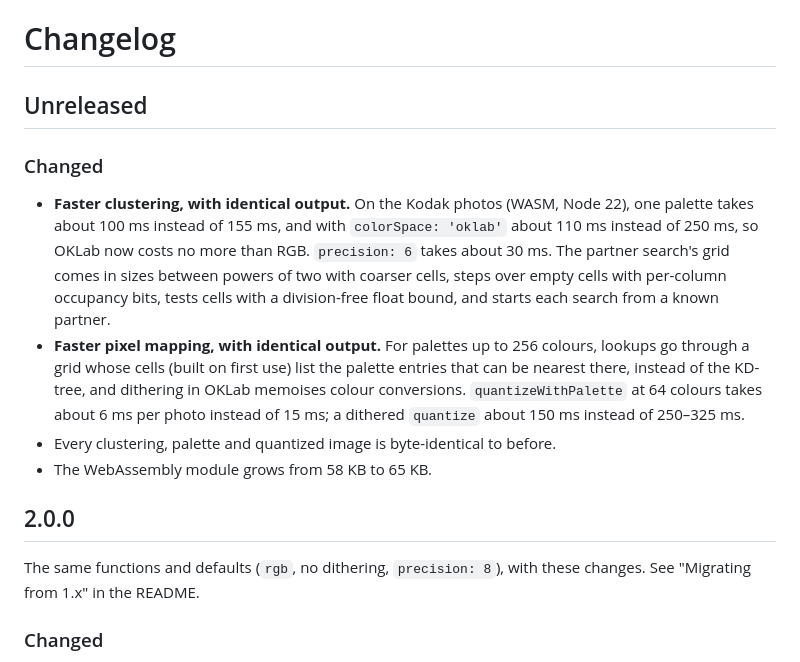
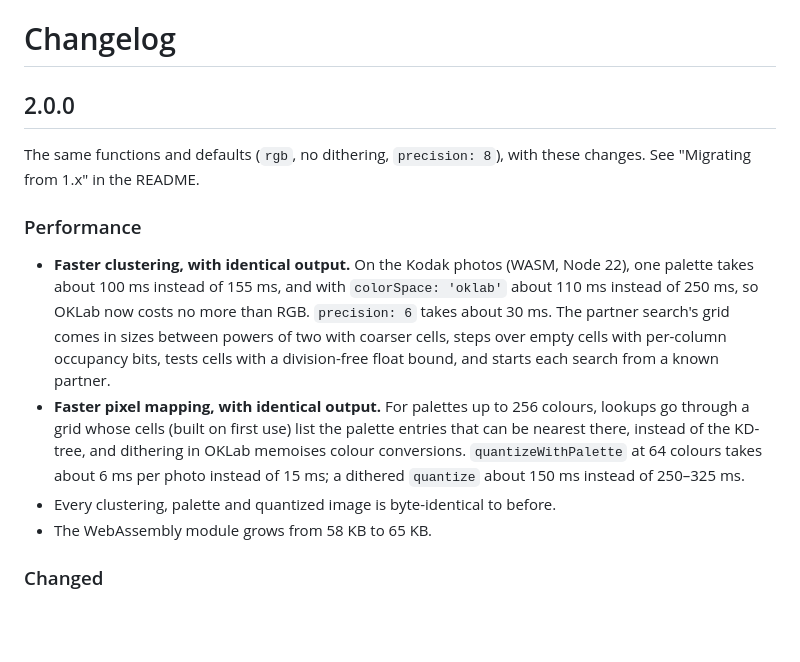
Before and after one commit to RohanFredriksson/agglomerative-clustering, a Markdown page: CHANGELOG.md, the part around the change. GitHub-like rendering; blank space fills up the shorter version.

Commit message:
Fold the unreleased notes into the 2.0.0 changelog
Co-Authored-By: Claude Sonnet 5.5 <noreply@anthropic.com>

```diff
--- a/CHANGELOG.md
+++ b/CHANGELOG.md
@@ -1,16 +1,14 @@
 # Changelog
 
-## Unreleased
+## 2.0.0
 
-### Changed
+The same functions and defaults (`rgb`, no dithering, `precision: 8`), with these changes. See "Migrating from 1.x" in the README.
+
+### Performance
 - **Faster clustering, with identical output.** On the Kodak photos (WASM, Node 22), one palette takes about 100 ms instead of 155 ms, and with `colorSpace: 'oklab'` about 110 ms instead of 250 ms, so OKLab now costs no more than RGB. `precision: 6` takes about 30 ms. The partner search's grid comes in sizes between powers of two with coarser cells, steps over empty cells with per-column occupancy bits, tests cells with a division-free float bound, and starts each search from a known partner.
 - **Faster pixel mapping, with identical output.** For palettes up to 256 colours, lookups go through a grid whose cells (built on first use) list the palette entries that can be nearest there, instead of the KD-tree, and dithering in OKLab memoises colour conversions. `quantizeWithPalette` at 64 colours takes about 6 ms per photo instead of 15 ms; a dithered `quantize` about 150 ms instead of 250–325 ms.
 - Every clustering, palette and quantized image is byte-identical to before.
 - The WebAssembly module grows from 58 KB to 65 KB.
-
-## 2.0.0
-
-The same functions and defaults (`rgb`, no dithering, `precision: 8`), with these changes. See "Migrating from 1.x" in the README.
 
 ### Changed
 - **Palettes come in split order.** Index 0 is the dominant colour, and the palette for `k + 1` is the palette for `k` with one entry refined (the heavier half of a split keeps its parent's place) and the lighter half appended. For opaque images the colours are exactly those of 1.2, in this order.
```
